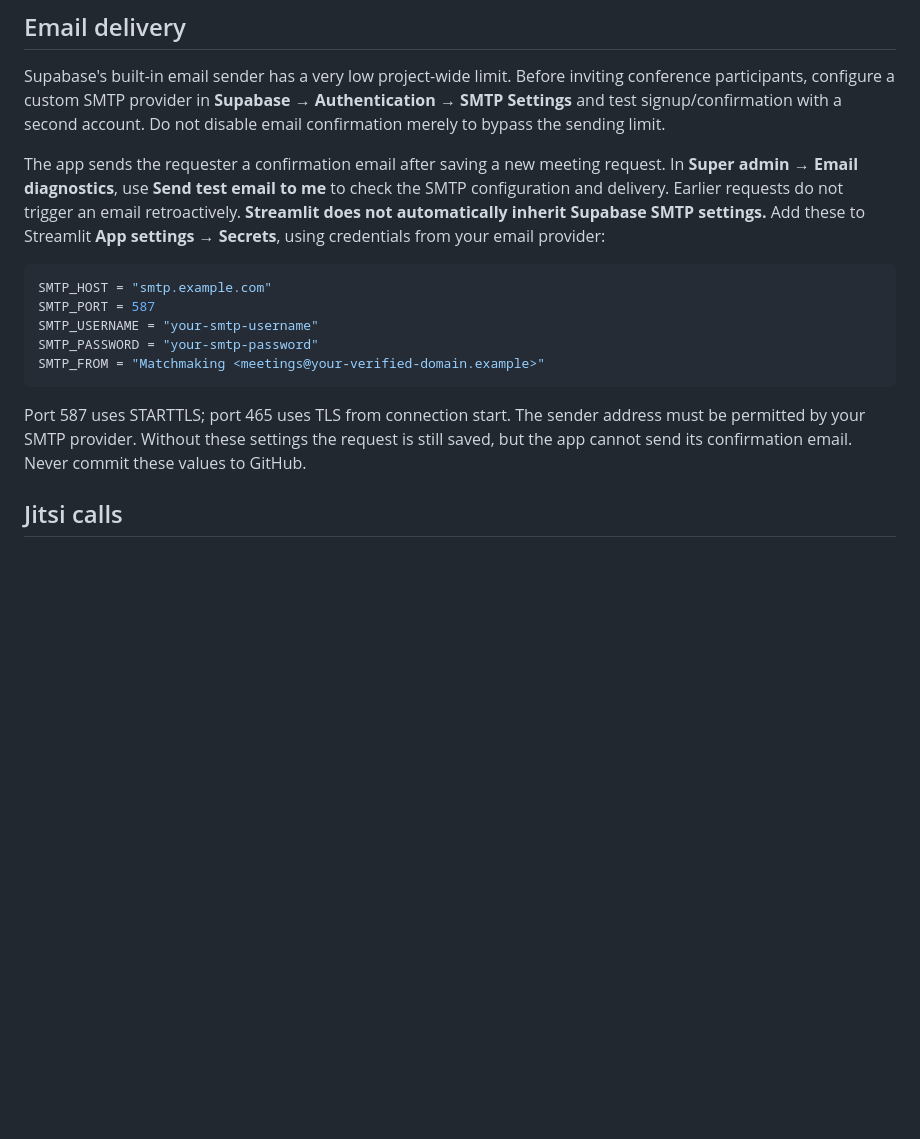
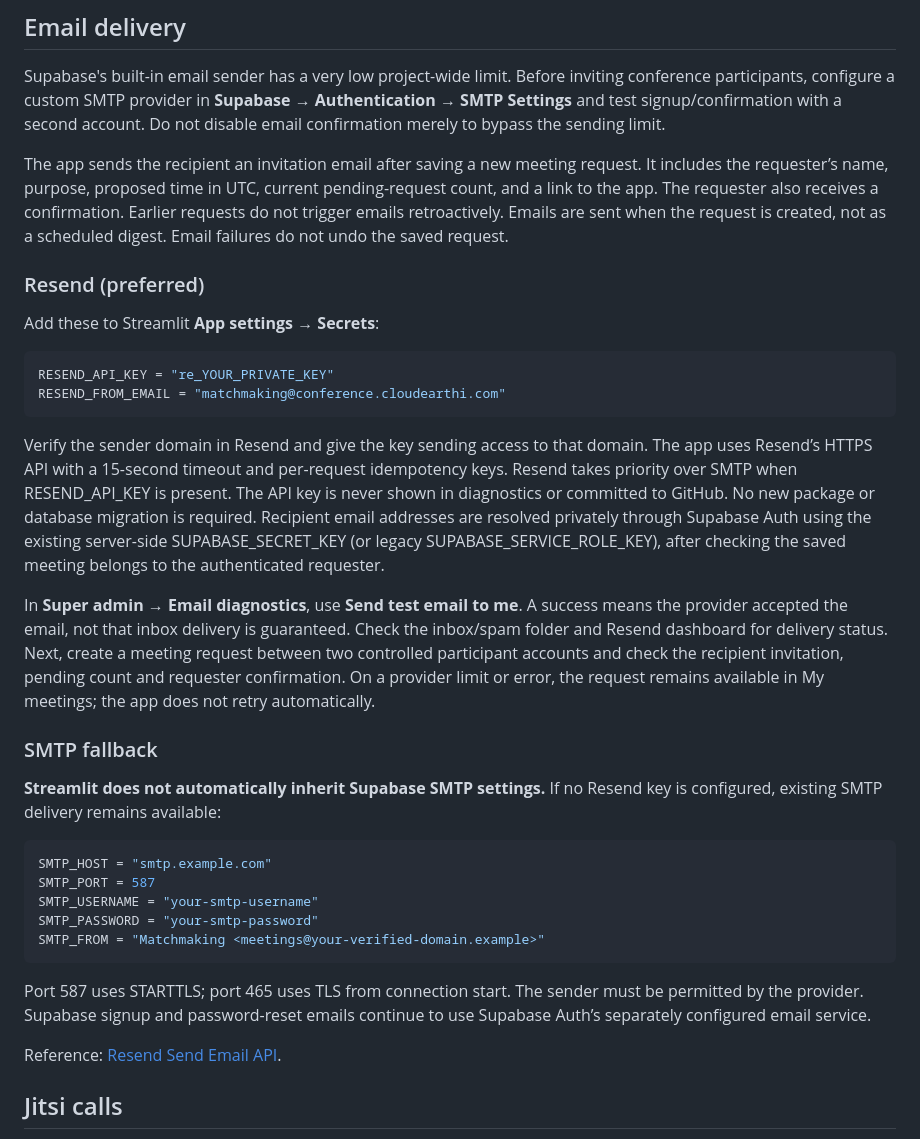
Before and after one commit to OctaInsight/matchmaking-platform, a Markdown page: README.md, the part around the change. GitHub-like rendering; blank space fills up the shorter version.

Commit message:
Document Resend setup and meeting notification delivery tests

````diff
--- a/README.md
+++ b/README.md
@@ -62,7 +62,24 @@ No Supabase email-template change is needed. Keep `https://octa-matchmaking.stre
 
 Supabase's built-in email sender has a very low project-wide limit. Before inviting conference participants, configure a custom SMTP provider in **Supabase → Authentication → SMTP Settings** and test signup/confirmation with a second account. Do not disable email confirmation merely to bypass the sending limit.
 
-The app sends the requester a confirmation email after saving a new meeting request. In **Super admin → Email diagnostics**, use **Send test email to me** to check the SMTP configuration and delivery. Earlier requests do not trigger an email retroactively. **Streamlit does not automatically inherit Supabase SMTP settings.** Add these to Streamlit **App settings → Secrets**, using credentials from your email provider:
+The app sends the recipient an invitation email after saving a new meeting request. It includes the requester’s name, purpose, proposed time in UTC, current pending-request count, and a link to the app. The requester also receives a confirmation. Earlier requests do not trigger emails retroactively. Emails are sent when the request is created, not as a scheduled digest. Email failures do not undo the saved request.
+
+### Resend (preferred)
+
+Add these to Streamlit **App settings → Secrets**:
+
+```toml
+RESEND_API_KEY = "re_YOUR_PRIVATE_KEY"
+RESEND_FROM_EMAIL = "matchmaking@conference.cloudearthi.com"
+```
+
+Verify the sender domain in Resend and give the key sending access to that domain. The app uses Resend’s HTTPS API with a 15-second timeout and per-request idempotency keys. Resend takes priority over SMTP when RESEND_API_KEY is present. The API key is never shown in diagnostics or committed to GitHub. No new package or database migration is required. Recipient email addresses are resolved privately through Supabase Auth using the existing server-side SUPABASE_SECRET_KEY (or legacy SUPABASE_SERVICE_ROLE_KEY), after checking the saved meeting belongs to the authenticated requester.
+
+In **Super admin → Email diagnostics**, use **Send test email to me**. A success means the provider accepted the email, not that inbox delivery is guaranteed. Check the inbox/spam folder and Resend dashboard for delivery status. Next, create a meeting request between two controlled participant accounts and check the recipient invitation, pending count and requester confirmation. On a provider limit or error, the request remains available in My meetings; the app does not retry automatically.
+
+### SMTP fallback
+
+**Streamlit does not automatically inherit Supabase SMTP settings.** If no Resend key is configured, existing SMTP delivery remains available:
 
 ```toml
 SMTP_HOST = "smtp.example.com"
@@ -72,7 +89,9 @@ SMTP_PASSWORD = "your-smtp-password"
 SMTP_FROM = "Matchmaking <meetings@your-verified-domain.example>"
 ```
 
-Port 587 uses STARTTLS; port 465 uses TLS from connection start. The sender address must be permitted by your SMTP provider. Without these settings the request is still saved, but the app cannot send its confirmation email. Never commit these values to GitHub.
+Port 587 uses STARTTLS; port 465 uses TLS from connection start. The sender must be permitted by the provider. Supabase signup and password-reset emails continue to use Supabase Auth’s separately configured email service.
+
+Reference: [Resend Send Email API](https://resend.com/docs/api-reference/emails/send-email).
 
 ## Jitsi calls
 
````
